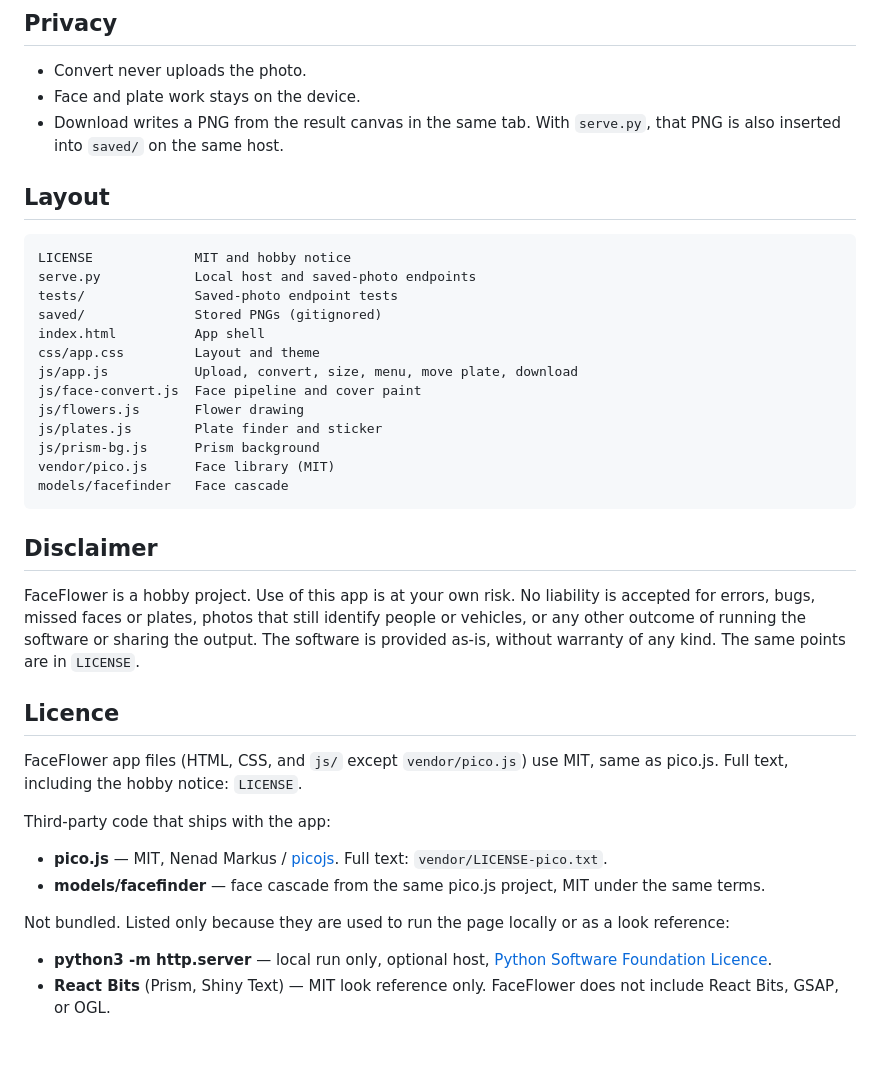
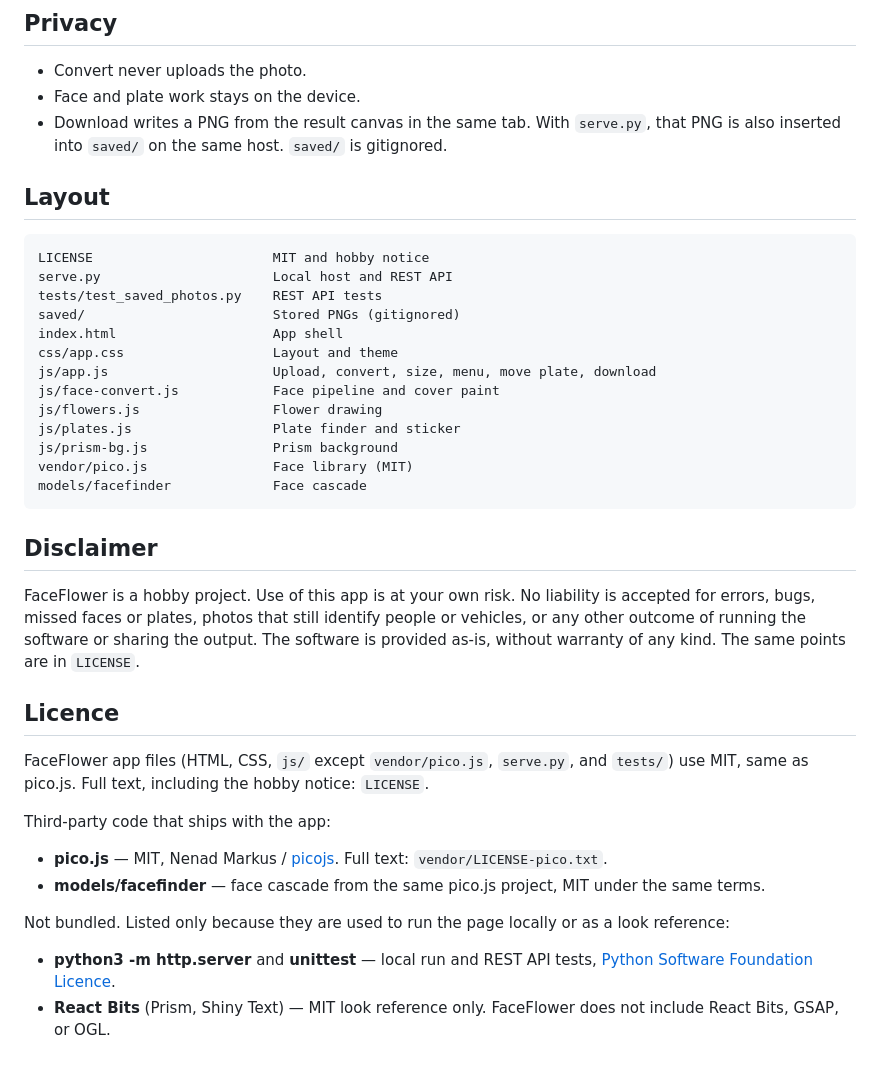
Before and after one commit to nordlyse/FaceFlower, a Markdown page: README.md, the part around one of its changes. Drawn GitHub-style.

````diff
--- a/README.md
+++ b/README.md
@@ -77,24 +94,24 @@ Third-party libraries bundled with the app are limited to MIT or Apache-2.0. pic
 
 - Convert never uploads the photo.
 - Face and plate work stays on the device.
-- Download writes a PNG from the result canvas in the same tab. With `serve.py`, that PNG is also inserted into `saved/` on the same host.
+- Download writes a PNG from the result canvas in the same tab. With `serve.py`, that PNG is also inserted into `saved/` on the same host. `saved/` is gitignored.
 
 ## Layout
 
 ```
-LICENSE             MIT and hobby notice
-serve.py            Local host and saved-photo endpoints
-tests/              Saved-photo endpoint tests
-saved/              Stored PNGs (gitignored)
-index.html          App shell
-css/app.css         Layout and theme
-js/app.js           Upload, convert, size, menu, move plate, download
-js/face-convert.js  Face pipeline and cover paint
-js/flowers.js       Flower drawing
-js/plates.js        Plate finder and sticker
-js/prism-bg.js      Prism background
-vendor/pico.js      Face library (MIT)
-models/facefinder   Face cascade
+LICENSE                       MIT and hobby notice
+serve.py                      Local host and REST API
+tests/test_saved_photos.py    REST API tests
+saved/                        Stored PNGs (gitignored)
+index.html                    App shell
+css/app.css                   Layout and theme
+js/app.js                     Upload, convert, size, menu, move plate, download
+js/face-convert.js            Face pipeline and cover paint
+js/flowers.js                 Flower drawing
+js/plates.js                  Plate finder and sticker
+js/prism-bg.js                Prism background
+vendor/pico.js                Face library (MIT)
+models/facefinder             Face cascade
 ```
 
 ## Disclaimer
@@ -103,7 +120,7 @@ FaceFlower is a hobby project. Use of this app is at your own risk. No liability
 
 ## Licence
 
-FaceFlower app files (HTML, CSS, and `js/` except `vendor/pico.js`) use MIT, same as pico.js. Full text, including the hobby notice: `LICENSE`.
+FaceFlower app files (HTML, CSS, `js/` except `vendor/pico.js`, `serve.py`, and `tests/`) use MIT, same as pico.js. Full text, including the hobby notice: `LICENSE`.
 
 Third-party code that ships with the app:
 
@@ -112,5 +129,5 @@ Third-party code that ships with the app:
 
 Not bundled. Listed only because they are used to run the page locally or as a look reference:
 
-- **python3 -m http.server** — local run only, optional host, [Python Software Foundation Licence](https://docs.python.org/3/license.html).
+- **python3 -m http.server** and **unittest** — local run and REST API tests, [Python Software Foundation Licence](https://docs.python.org/3/license.html).
 - **React Bits** (Prism, Shiny Text) — MIT look reference only. FaceFlower does not include React Bits, GSAP, or OGL.
````
Also changed, not shown: other parts of README.md (+24 -7 lines).
